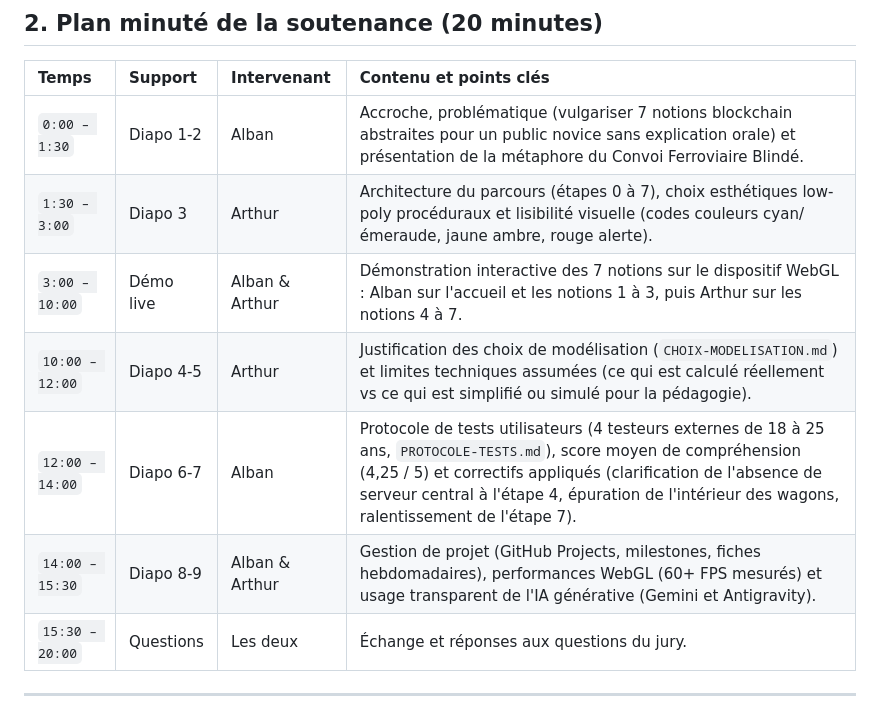
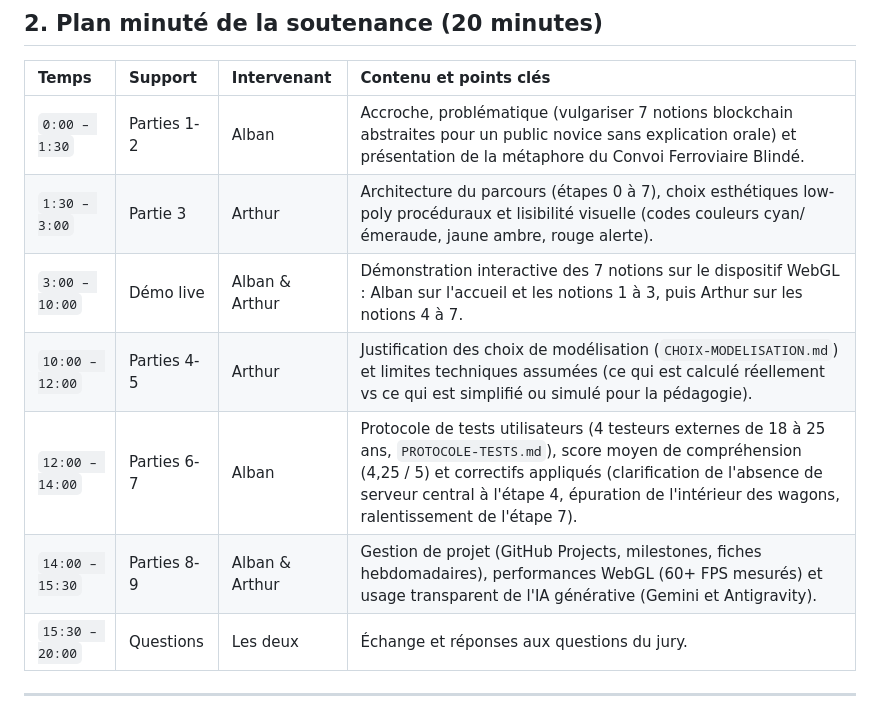
Before and after one commit to tuthure/Projet_ThreeJS_Morin_Chabalier, a Markdown page: docs/SOUTENANCE.md, the part around the change. Rendered like a GitHub page.

Commit message:
modif "diapo" par "parties"

```diff
--- a/docs/SOUTENANCE.md
+++ b/docs/SOUTENANCE.md
@@ -19,12 +19,12 @@
 
 | Temps | Support | Intervenant | Contenu et points clés |
 |:---|:---|:---|:---|
-| `0:00 – 1:30` | Diapo 1-2 | Alban | Accroche, problématique (vulgariser 7 notions blockchain abstraites pour un public novice sans explication orale) et présentation de la métaphore du Convoi Ferroviaire Blindé. |
-| `1:30 – 3:00` | Diapo 3 | Arthur | Architecture du parcours (étapes 0 à 7), choix esthétiques low-poly procéduraux et lisibilité visuelle (codes couleurs cyan/émeraude, jaune ambre, rouge alerte). |
+| `0:00 – 1:30` | Parties 1-2 | Alban | Accroche, problématique (vulgariser 7 notions blockchain abstraites pour un public novice sans explication orale) et présentation de la métaphore du Convoi Ferroviaire Blindé. |
+| `1:30 – 3:00` | Partie 3 | Arthur | Architecture du parcours (étapes 0 à 7), choix esthétiques low-poly procéduraux et lisibilité visuelle (codes couleurs cyan/émeraude, jaune ambre, rouge alerte). |
 | `3:00 – 10:00` | Démo live | Alban & Arthur | Démonstration interactive des 7 notions sur le dispositif WebGL : Alban sur l'accueil et les notions 1 à 3, puis Arthur sur les notions 4 à 7. |
-| `10:00 – 12:00` | Diapo 4-5 | Arthur | Justification des choix de modélisation (`CHOIX-MODELISATION.md`) et limites techniques assumées (ce qui est calculé réellement vs ce qui est simplifié ou simulé pour la pédagogie). |
-| `12:00 – 14:00` | Diapo 6-7 | Alban | Protocole de tests utilisateurs (4 testeurs externes de 18 à 25 ans, `PROTOCOLE-TESTS.md`), score moyen de compréhension (4,25 / 5) et correctifs appliqués (clarification de l'absence de serveur central à l'étape 4, épuration de l'intérieur des wagons, ralentissement de l'étape 7). |
-| `14:00 – 15:30` | Diapo 8-9 | Alban & Arthur | Gestion de projet (GitHub Projects, milestones, fiches hebdomadaires), performances WebGL (60+ FPS mesurés) et usage transparent de l'IA générative (Gemini et Antigravity). |
+| `10:00 – 12:00` | Parties 4-5 | Arthur | Justification des choix de modélisation (`CHOIX-MODELISATION.md`) et limites techniques assumées (ce qui est calculé réellement vs ce qui est simplifié ou simulé pour la pédagogie). |
+| `12:00 – 14:00` | Parties 6-7 | Alban | Protocole de tests utilisateurs (4 testeurs externes de 18 à 25 ans, `PROTOCOLE-TESTS.md`), score moyen de compréhension (4,25 / 5) et correctifs appliqués (clarification de l'absence de serveur central à l'étape 4, épuration de l'intérieur des wagons, ralentissement de l'étape 7). |
+| `14:00 – 15:30` | Parties 8-9 | Alban & Arthur | Gestion de projet (GitHub Projects, milestones, fiches hebdomadaires), performances WebGL (60+ FPS mesurés) et usage transparent de l'IA générative (Gemini et Antigravity). |
 | `15:30 – 20:00` | Questions | Les deux | Échange et réponses aux questions du jury. |
 
 ---
```
